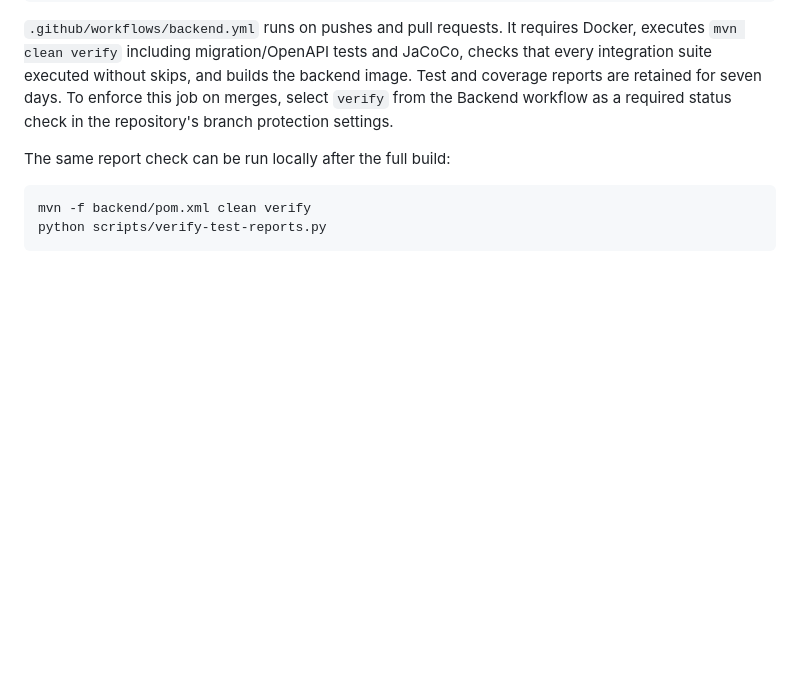
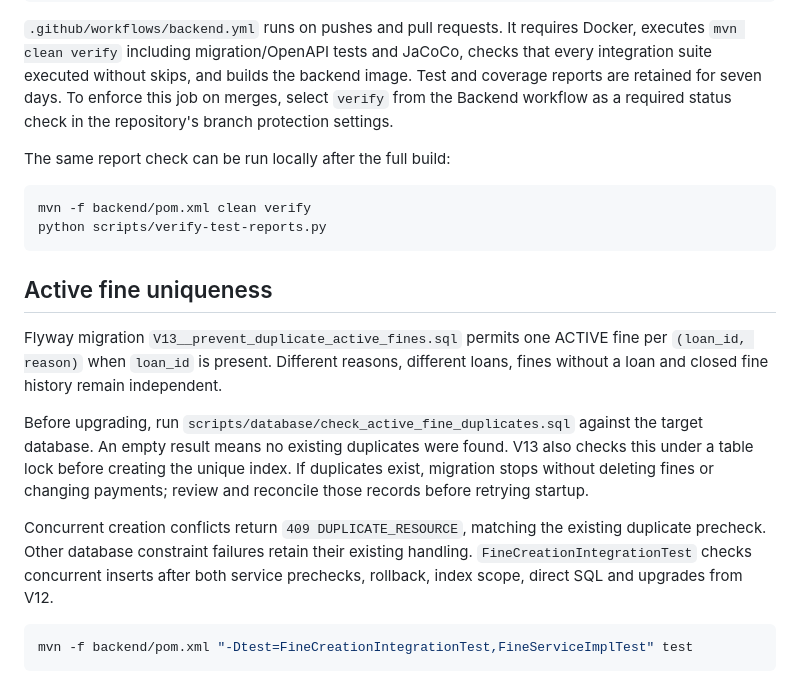
Before and after one commit to mysticslippers/library-service, a Markdown page: README.md, the part around the change. Drawn GitHub-style; blank space fills up the shorter version.

Commit message:
feat: update README.md

````diff
--- a/README.md
+++ b/README.md
@@ -747,3 +747,24 @@ The same report check can be run locally after the full build:
 mvn -f backend/pom.xml clean verify
 python scripts/verify-test-reports.py
 ```
+
+## Active fine uniqueness
+
+Flyway migration `V13__prevent_duplicate_active_fines.sql` permits one ACTIVE fine
+per `(loan_id, reason)` when `loan_id` is present. Different reasons, different
+loans, fines without a loan and closed fine history remain independent.
+
+Before upgrading, run `scripts/database/check_active_fine_duplicates.sql` against
+the target database. An empty result means no existing duplicates were found.
+V13 also checks this under a table lock before creating the unique index. If
+duplicates exist, migration stops without deleting fines or changing payments;
+review and reconcile those records before retrying startup.
+
+Concurrent creation conflicts return `409 DUPLICATE_RESOURCE`, matching the
+existing duplicate precheck. Other database constraint failures retain their
+existing handling. `FineCreationIntegrationTest` checks concurrent inserts after
+both service prechecks, rollback, index scope, direct SQL and upgrades from V12.
+
+```shell
+mvn -f backend/pom.xml "-Dtest=FineCreationIntegrationTest,FineServiceImplTest" test
+```
````
